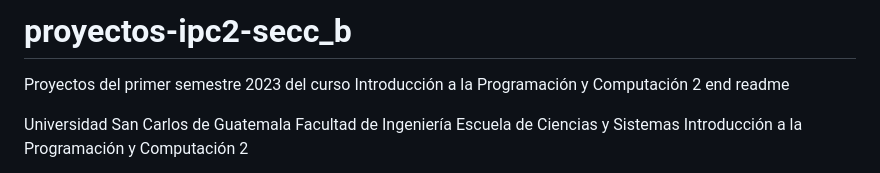
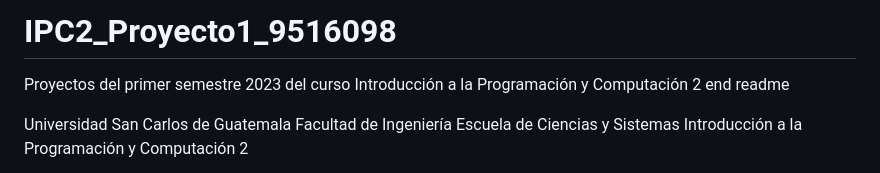
Before and after one commit to IngUsac/IPC2_Proyecto1_9516098, a Markdown page: README.md, the part around the change. Rendered like a GitHub page.

Commit message:
Update README.md
cambiar nombre del repositorio

```diff
--- a/README.md
+++ b/README.md
@@ -1,4 +1,5 @@
-# proyectos-ipc2-secc_b
+# IPC2_Proyecto1_9516098
+
 Proyectos del primer semestre 2023 del curso Introducción a la Programación y Computación 2
 end readme
 
```
